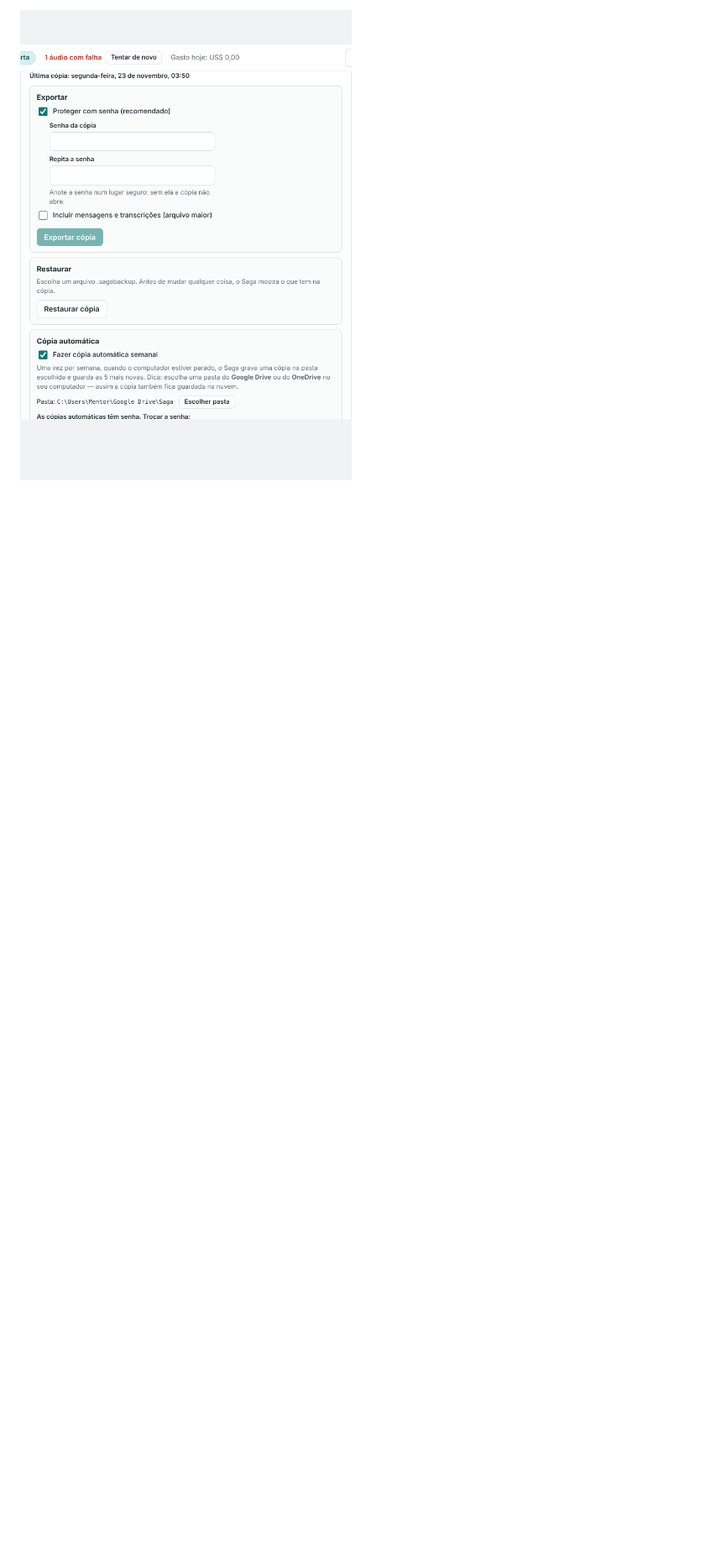
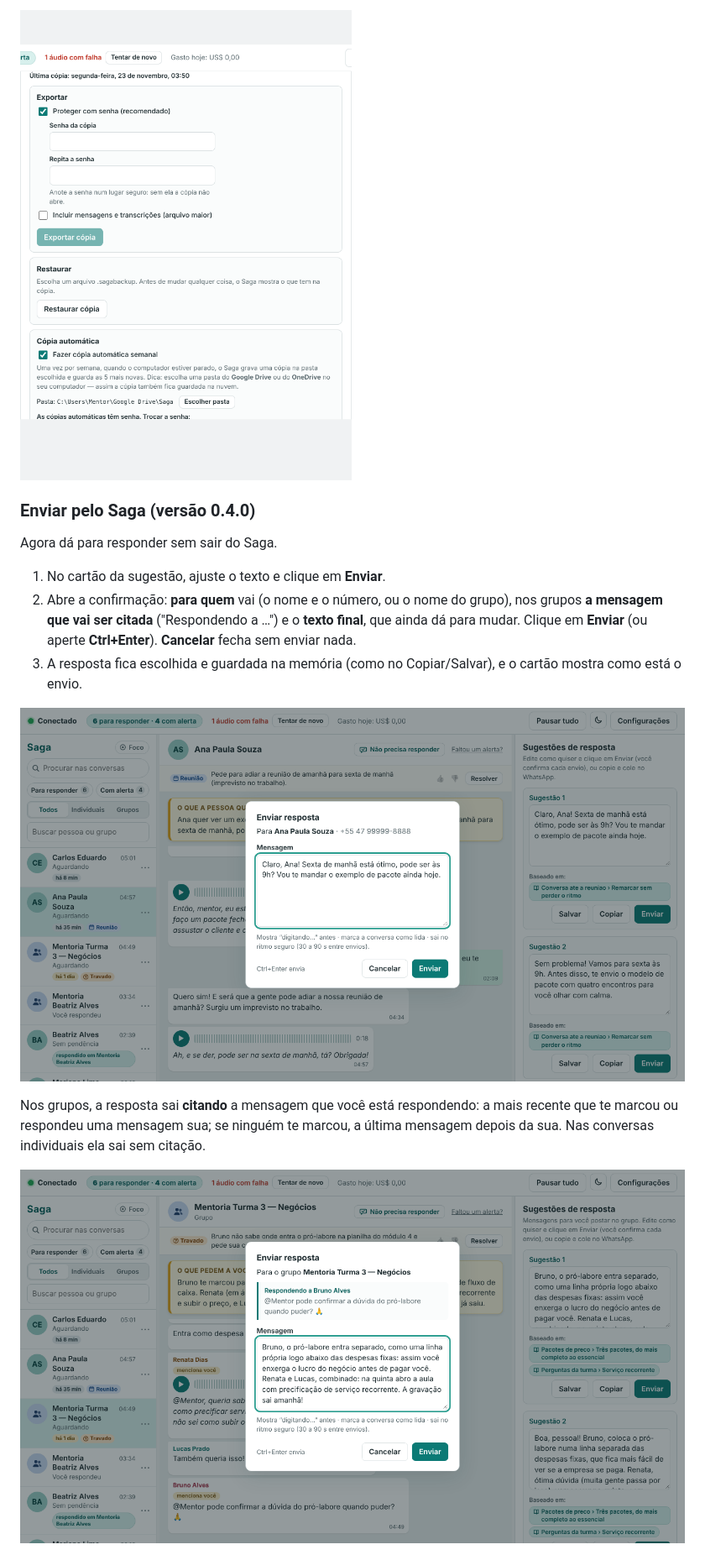
Before and after one commit to caionorcia/saga, a Markdown page: docs/guia-instalacao.md, the part around one of its changes. Shown at 84% size. Rendered like a GitHub page; pictures changed too: docs/img/enviar-confirmacao.png (added), docs/img/enviar-grupo.png (added); blank space fills up the shorter version.

```diff
--- a/docs/guia-instalacao.md
+++ b/docs/guia-instalacao.md
@@ -188,3 +188,17 @@ Para não perder o que o Saga aprendeu se trocar de computador, abra **Configura
 
 ![Configurações › Cópia de segurança](img/copia-de-seguranca.png)
 
+### Enviar pelo Saga (versão 0.4.0)
+
+Agora dá para responder sem sair do Saga.
+
+1. No cartão da sugestão, ajuste o texto e clique em **Enviar**.
+2. Abre a confirmação: **para quem** vai (o nome e o número, ou o nome do grupo), nos grupos **a mensagem que vai ser citada** ("Respondendo a …") e o **texto final**, que ainda dá para mudar. Clique em **Enviar** (ou aperte **Ctrl+Enter**). **Cancelar** fecha sem enviar nada.
+3. A resposta fica escolhida e guardada na memória (como no Copiar/Salvar), e o cartão mostra como está o envio.
+
+![Confirmação do envio](img/enviar-confirmacao.png)
+
+Nos grupos, a resposta sai **citando** a mensagem que você está respondendo: a mais recente que te marcou ou respondeu uma mensagem sua; se ninguém te marcou, a última mensagem depois da sua. Nas conversas individuais ela sai sem citação.
+
+![Confirmação num grupo, com a mensagem citada](img/enviar-grupo.png)
+
```
Also changed, not shown: other parts of docs/guia-instalacao.md (+37 -4 lines), README.md (+4 -2 lines), docs/img/config-envio-direto.png (added), docs/img/envio-na-fila.png (added), docs/img/envio-nao-sei.png (added), 3 other files.
